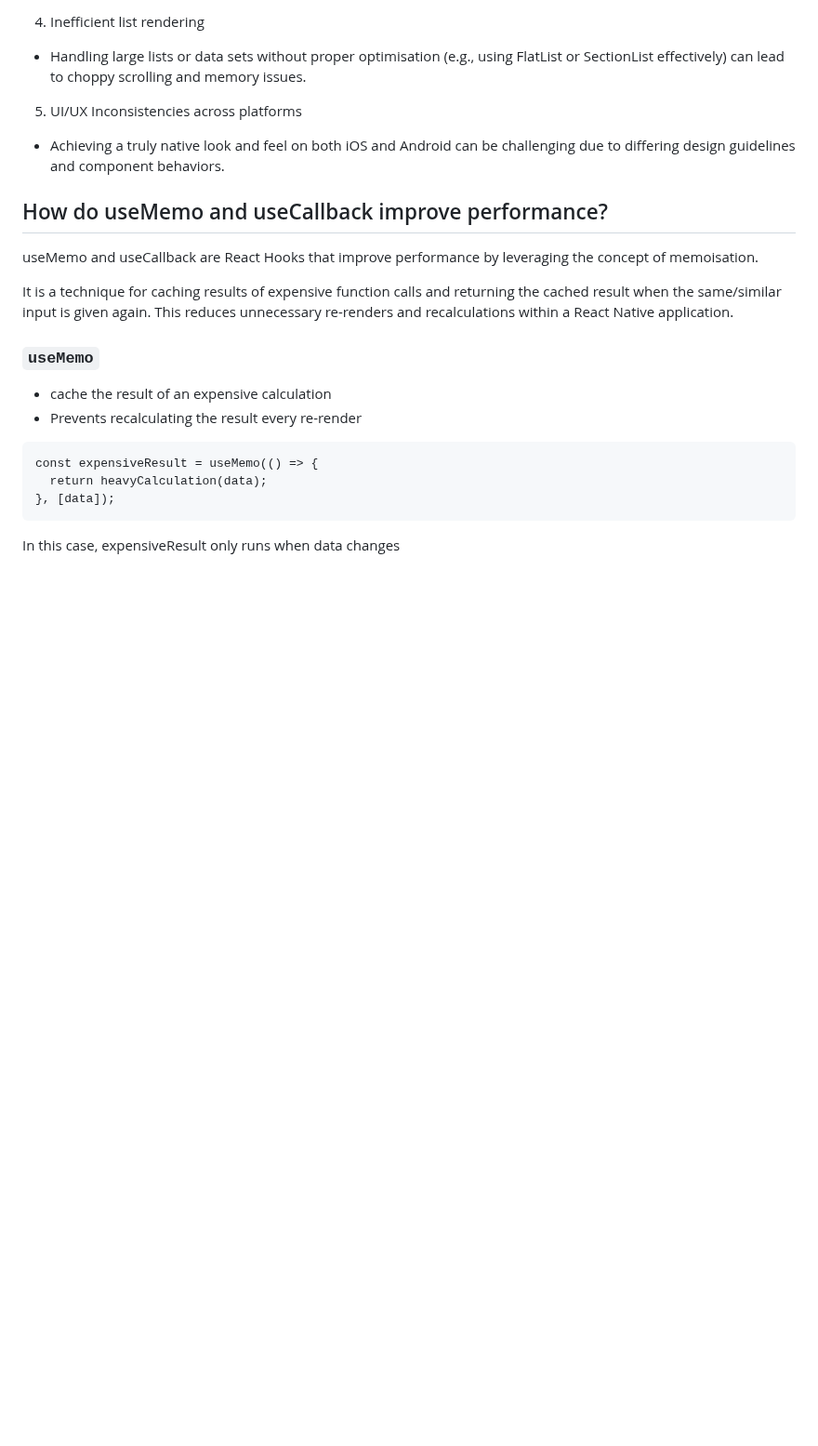
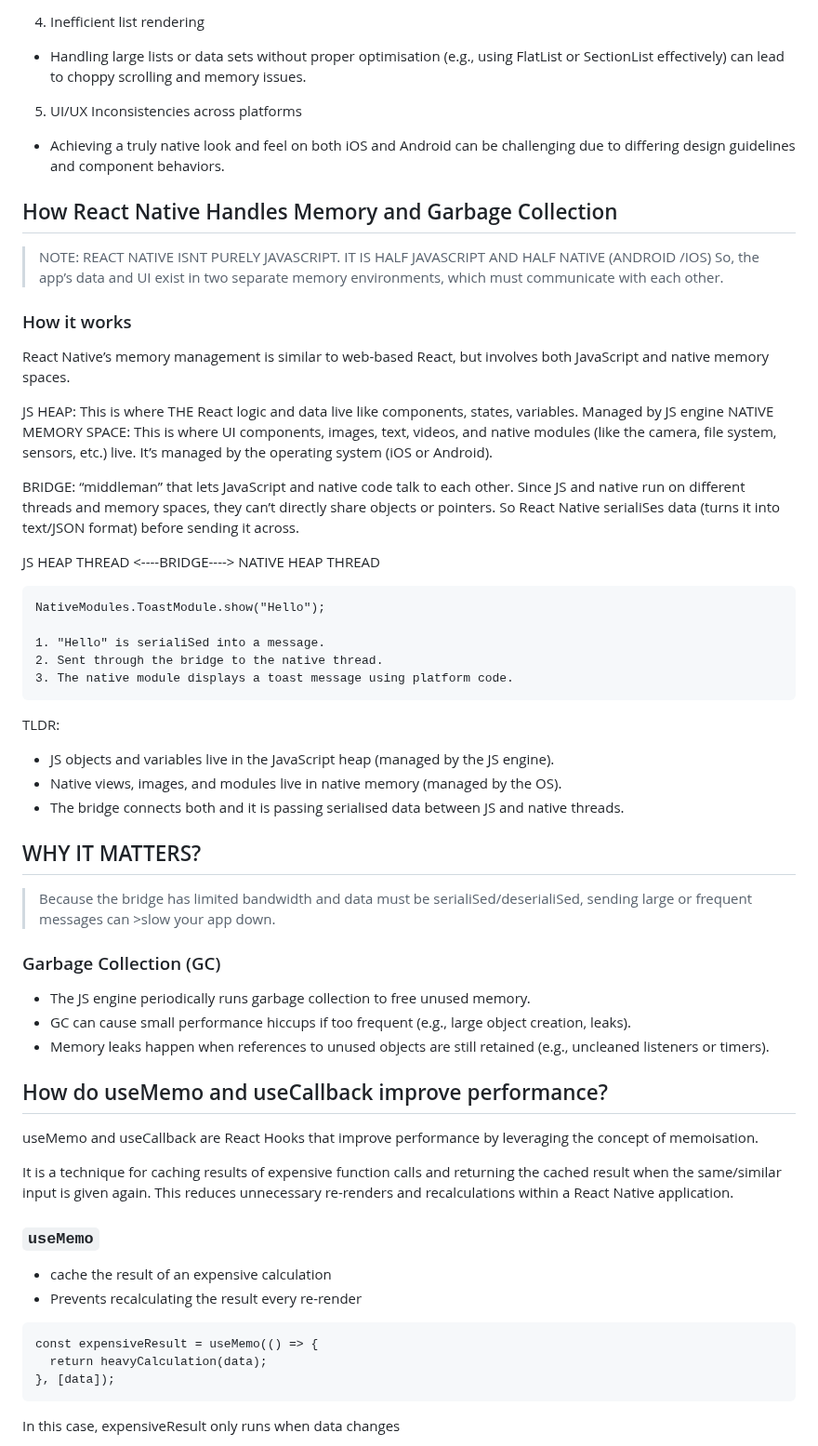
Before and after one commit to StuvanFIT/Focus-Bear-React-Native, a Markdown page: milestones/10_PerformantApps/rn-performance.md, the part around the change. Shown at 93% size. GitHub-like rendering; blank space fills up the shorter version.

Commit message:
docs: add how memory management works in react native

````diff
--- a/milestones/10_PerformantApps/rn-performance.md
+++ b/milestones/10_PerformantApps/rn-performance.md
@@ -28,6 +28,46 @@ FIX: Use optimised image sizes, caching (`react-native-fast-image`), or lazy loa
 5. UI/UX Inconsistencies across platforms
 
 - Achieving a truly native look and feel on both iOS and Android can be challenging due to differing design guidelines and component behaviors.
+
+## How React Native Handles Memory and Garbage Collection
+
+>NOTE: REACT NATIVE ISNT PURELY JAVASCRIPT. IT IS HALF JAVASCRIPT AND HALF NATIVE (ANDROID /IOS)
+>So, the app’s data and UI exist in two separate memory environments, which must communicate with each other.
+
+### How it works
+React Native’s memory management is similar to web-based React, but involves both JavaScript and native memory spaces.
+
+JS HEAP: This is where THE React logic and data live like components, states, variables. Managed by JS engine
+NATIVE MEMORY SPACE: This is where UI components, images, text, videos, and native modules (like the camera, file system, sensors, etc.) live. It’s managed by the operating system (iOS or Android).
+
+BRIDGE: “middleman” that lets JavaScript and native code talk to each other.
+Since JS and native run on different threads and memory spaces, they can’t directly share objects or pointers. So React Native serialiSes data (turns it into text/JSON format) before sending it across.
+
+JS HEAP THREAD <----BRIDGE----> NATIVE HEAP THREAD
+
+```
+NativeModules.ToastModule.show("Hello");
+
+1. "Hello" is serialiSed into a message.
+2. Sent through the bridge to the native thread.
+3. The native module displays a toast message using platform code.
+```
+
+TLDR:
+
+- JS objects and variables live in the JavaScript heap (managed by the JS engine).
+- Native views, images, and modules live in native memory (managed by the OS).
+- The bridge connects both and it is passing serialised data between JS and native threads.
+
+## WHY IT MATTERS?
+
+>Because the bridge has limited bandwidth and data must be serialiSed/deserialiSed, sending large or frequent messages can >slow your app down.
+
+### Garbage Collection (GC)
+
+- The JS engine periodically runs garbage collection to free unused memory.
+- GC can cause small performance hiccups if too frequent (e.g., large object creation, leaks).
+- Memory leaks happen when references to unused objects are still retained (e.g., uncleaned listeners or timers).
 
 ## How do useMemo and useCallback improve performance?
 
````
